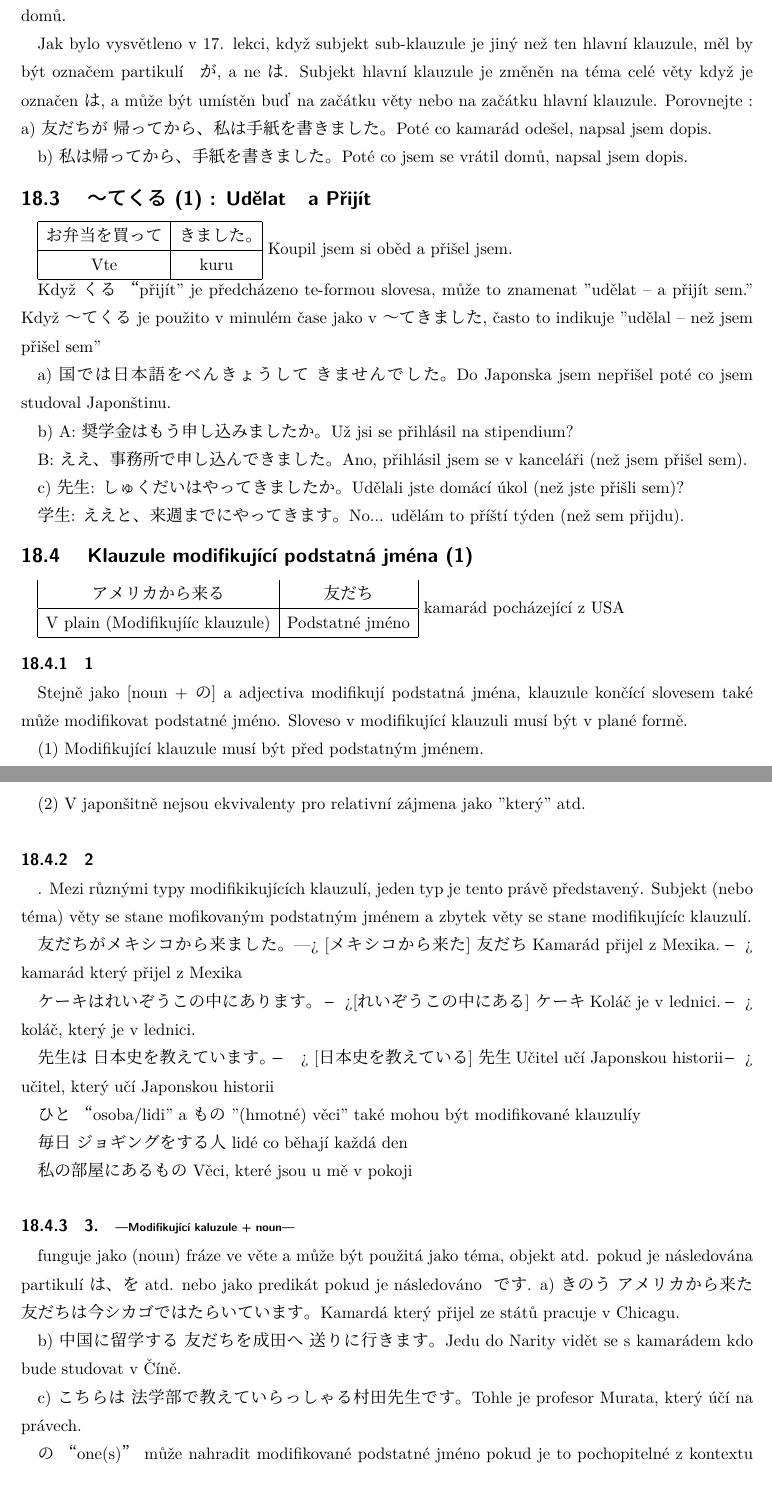
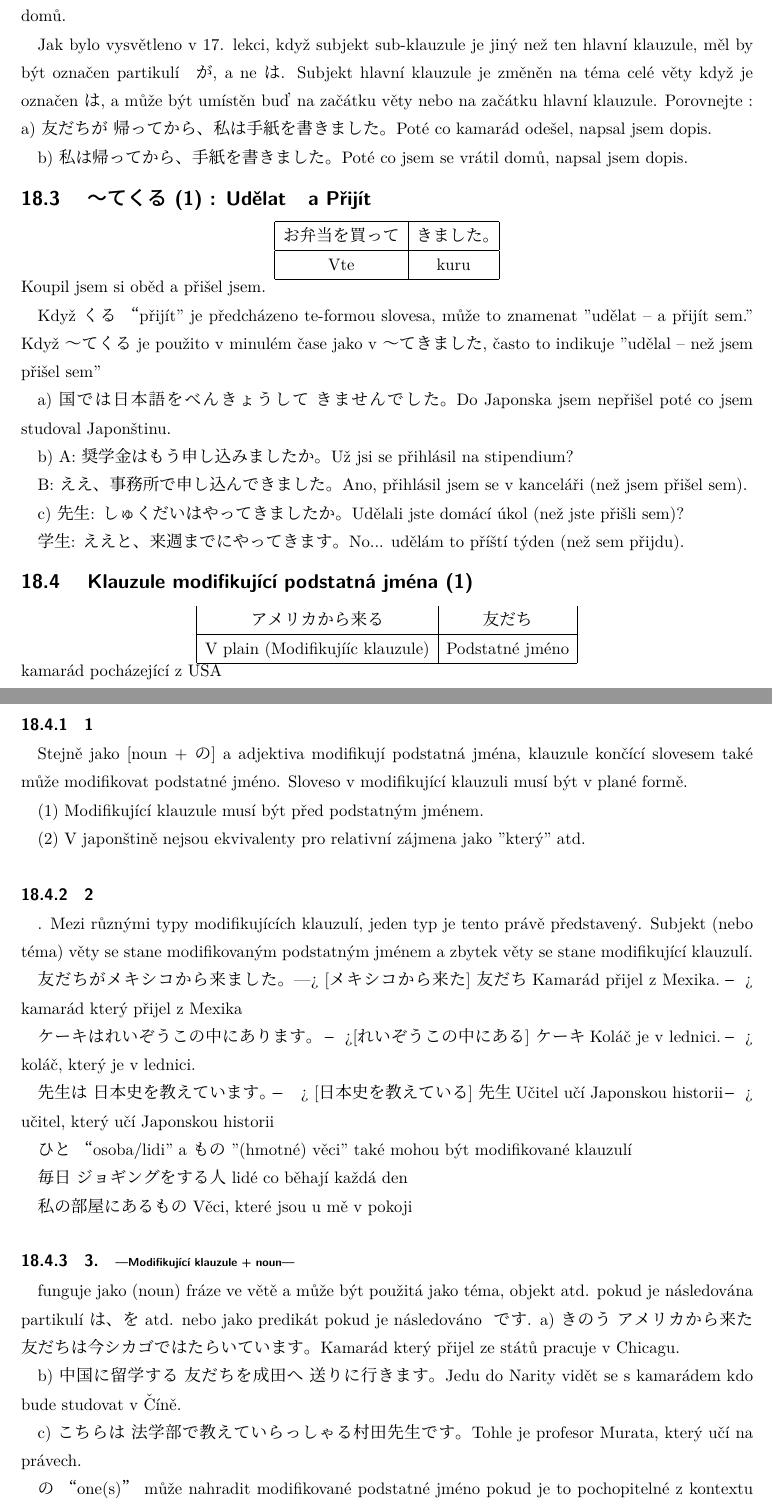
Before and after one commit to HonzaMar/Japanese-Grammar-notes, a LaTeX document (grammar_notes.tex, which reads lekce_tex/18_lekce.tex): two parts of pages 47 and 48 of 100 before the commit and two parts of pages 48 and 49 of 101 after it, joined at a grey line, cut so that both start at the same text. Compiled offline with upLaTeX and dvipdfmx.

Commit message:
korektury

```diff
--- a/grammar_notes.tex
+++ b/grammar_notes.tex
@@ -2,6 +2,7 @@
 \usepackage[czech,japanese]{babel}
 \usepackage{import}
 \usepackage{multirow}
+\usepackage{hyperref}
 %\usepackage{CJK}
 %\newcommand{\jap}[1]{\begin{CJK}{UTF8}{min}#1\end{CJK}}
 
--- a/lekce_tex/18_lekce.tex
+++ b/lekce_tex/18_lekce.tex
@@ -38,13 +43,14 @@ a) 私は部屋を かたづけてから、べんきょうします。 Budu se u
 b) うちに帰ってから、友だちに電話しました。Zavolal jsem kamarádovi poté co jsem přišel domů.
 
 
-Jak bylo vysvětleno v 17. lekci, když subjekt sub-klauzule je jiný než ten hlavní klauzule, měl by být označem partikulí　が, a ne は. Subjekt hlavní klauzule je změněn na téma celé věty když je označen  は, a může být umístěn buď na začátku věty nebo na začátku hlavní klauzule.
+Jak bylo vysvětleno v 17. lekci, když subjekt sub-klauzule je jiný než ten hlavní klauzule, měl by být označen partikulí　が, a ne は. Subjekt hlavní klauzule je změněn na téma celé věty když je označen  は, a může být umístěn buď na začátku věty nebo na začátku hlavní klauzule.
 Porovnejte :
 a) 友だちが 帰ってから、私は手紙を書きました。Poté co kamarád odešel, napsal jsem dopis.
 
 b) 私は帰ってから、手紙を書きました。Poté co jsem se vrátil domů, napsal jsem dopis.
 
 \subsection{ 〜てくる (1) : Udělat ~ a Přijít}
+\begin{center}
 \begin{tabular}{|c|c|}
 \hline
 お弁当を買って&きました。\\
@@ -71,23 +78,25 @@ c)
 学生: ええと、来週までにやってきます。No... udělám to příští týden (než sem přijdu).
 
 \subsection{ Klauzule modifikující podstatná jména (1)}
+\begin{center}
 \begin{tabular}{|c|c|}
 アメリカから来る&友だち\\
 \hline
 V plain (Modifikujííc klauzule)&Podstatné jméno\\
 \hline
 \end{tabular}
+\end{center}
 kamarád pocházející z USA
 
 \subsubsection{1}
-Stejně jako [noun + の] a adjectiva modifikují podstatná jména, klauzule končící slovesem také může modifikovat podstatné jméno. Sloveso v modifikující klauzuli musí být v plané formě.
+Stejně jako [noun + の] a adjektiva modifikují podstatná jména, klauzule končící slovesem také může modifikovat podstatné jméno. Sloveso v modifikující klauzuli musí být v plané formě.
 
 (1) Modifikující klauzule musí být před podstatným jménem.
 
-(2) V japonšitně nejsou ekvivalenty pro relativní zájmena jako "který" atd.
+(2) V japonštině nejsou ekvivalenty pro relativní zájmena jako "který" atd.
 
 \subsubsection{2}.
-Mezi různými typy modifikikujících klauzulí, jeden typ je tento právě představený. Subjekt (nebo téma) věty se stane mofikovaným podstatným jménem a zbytek věty se stane modifikujícíc klauzulí.
+Mezi různými typy modifikujících klauzulí, jeden typ je tento právě představený. Subjekt (nebo téma) věty se stane modifikovaným podstatným jménem a zbytek věty se stane modifikující klauzulí.
 
 友だちがメキシコから来ました。---> [メキシコから来た] 友だち
 Kamarád přijel z Mexika.  ––> kamarád který přijel z Mexika
@@ -101,7 +110,7 @@ Učitel učí Japonskou historii ––> učitel, který učí Japonskou histori
 
 
 
-ひと “osoba/lidi" a もの "(hmotné) věci" také mohou být modifikované klauzulíy
+ひと “osoba/lidi" a もの "(hmotné) věci" také mohou být modifikované klauzulí
 
 毎日 ジョギングをする人 lidé co běhají každá den
 
@@ -109,13 +118,13 @@ Učitel učí Japonskou historii ––> učitel, který učí Japonskou histori
 
 
 \subsubsection{3.}
- [Modifikující kaluzule + noun] funguje jako (noun) fráze ve věte a může být použitá jako téma, objekt atd. pokud je následována partikulí は、を atd. nebo jako predikát pokud je následováno  ~です.
-a) きのう アメリカから来た友だちは今シカゴではたらいています。Kamardá který přijel ze států pracuje v Chicagu.
+ [Modifikující klauzule + noun] funguje jako (noun) fráze ve větě a může být použitá jako téma, objekt atd. pokud je následována partikulí は、を atd. nebo jako predikát pokud je následováno  ~です.
+a) きのう アメリカから来た友だちは今シカゴではたらいています。Kamarád který přijel ze států pracuje v Chicagu.
 
 
 b) 中国に留学する 友だちを成田へ 送りに行きます。Jedu do Narity vidět se s kamarádem kdo bude studovat v Číně.
 
-c) こちらは 法学部で教えていらっしゃる村田先生です。Tohle je profesor Murata, který účí na právech.
+c) こちらは 法学部で教えていらっしゃる村田先生です。Tohle je profesor Murata, který učí na právech.
 
 の “one(s)” může nahradit modifikované podstatné jméno pokud je to pochopitelné z kontextu (neplatí to ale pro osoby)
 
```
Also changed, not shown: grammar_notes.pdf, grammar_notes.tex (4 more changed lines), lekce_tex/18_lekce.tex (10 more changed lines), 5 other files.
